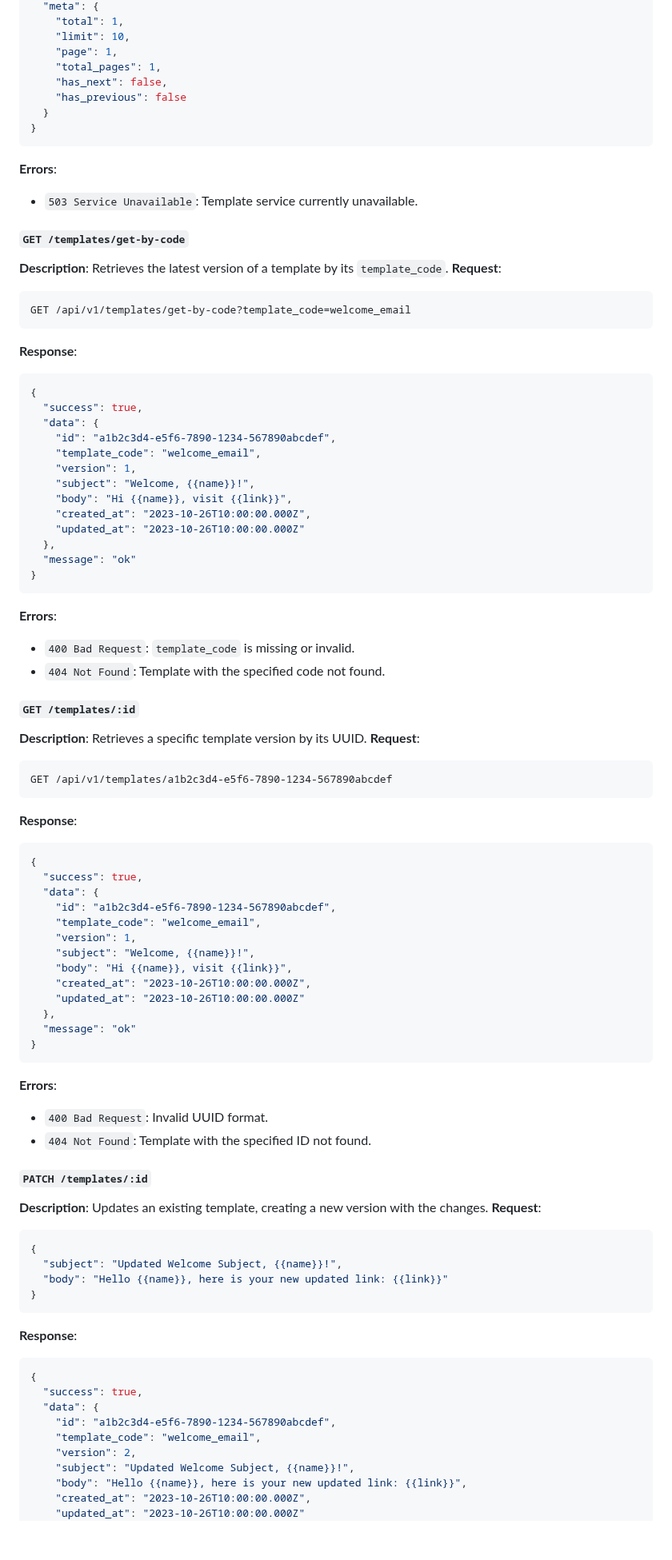
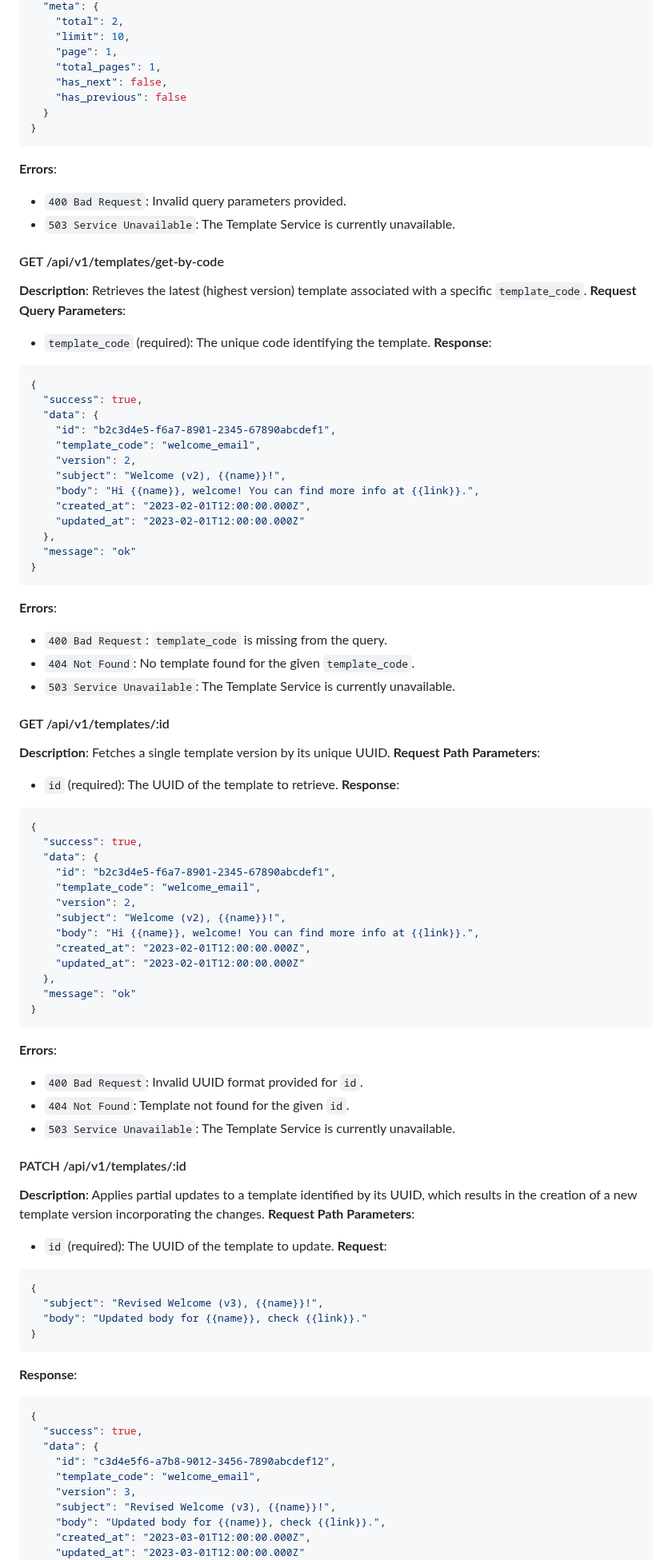
Before and after one commit to emmanueldev247/hng-stage4-task, a Markdown page: gateway/README.md, the part around one of its changes. Shown at 80% size. GitHub-like rendering; blank space fills up the shorter version.

Commit message:
docs: update README to enhance clarity and detail on API features and usage

````diff
--- a/gateway/README.md
+++ b/gateway/README.md
@@ -214,5 +243,5 @@ GET /api/v1/templates?template_code=welcome_email&page=1&limit=10
   "meta": {
-    "total": 1,
+    "total": 2,
     "limit": 10,
     "page": 1,
     "total_pages": 1,
@@ -221,80 +250,85 @@ GET /api/v1/templates?template_code=welcome_email&page=1&limit=10
   }
 }
 ```
+
 **Errors**:
--   `503 Service Unavailable`: Template service currently unavailable.
+-   `400 Bad Request`: Invalid query parameters provided.
+-   `503 Service Unavailable`: The Template Service is currently unavailable.
 
-#### `GET /templates/get-by-code`
-**Description**: Retrieves the latest version of a template by its `template_code`.
-**Request**:
-```
-GET /api/v1/templates/get-by-code?template_code=welcome_email
-```
+#### GET /api/v1/templates/get-by-code
+**Description**: Retrieves the latest (highest version) template associated with a specific `template_code`.
+**Request Query Parameters**:
+-   `template_code` (required): The unique code identifying the template.
 **Response**:
 ```json
 {
   "success": true,
   "data": {
-    "id": "a1b2c3d4-e5f6-7890-1234-567890abcdef",
+    "id": "b2c3d4e5-f6a7-8901-2345-67890abcdef1",
     "template_code": "welcome_email",
-    "version": 1,
-    "subject": "Welcome, {{name}}!",
-    "body": "Hi {{name}}, visit {{link}}",
-    "created_at": "2023-10-26T10:00:00.000Z",
-    "updated_at": "2023-10-26T10:00:00.000Z"
+    "version": 2,
+    "subject": "Welcome (v2), {{name}}!",
+    "body": "Hi {{name}}, welcome! You can find more info at {{link}}.",
+    "created_at": "2023-02-01T12:00:00.000Z",
+    "updated_at": "2023-02-01T12:00:00.000Z"
   },
   "message": "ok"
 }
 ```
+
 **Errors**:
--   `400 Bad Request`: `template_code` is missing or invalid.
--   `404 Not Found`: Template with the specified code not found.
+-   `400 Bad Request`: `template_code` is missing from the query.
+-   `404 Not Found`: No template found for the given `template_code`.
+-   `503 Service Unavailable`: The Template Service is currently unavailable.
 
-#### `GET /templates/:id`
-**Description**: Retrieves a specific template version by its UUID.
-**Request**:
-```
-GET /api/v1/templates/a1b2c3d4-e5f6-7890-1234-567890abcdef
-```
+#### GET /api/v1/templates/:id
+**Description**: Fetches a single template version by its unique UUID.
+**Request Path Parameters**:
+-   `id` (required): The UUID of the template to retrieve.
 **Response**:
 ```json
 {
   "success": true,
   "data": {
-    "id": "a1b2c3d4-e5f6-7890-1234-567890abcdef",
+    "id": "b2c3d4e5-f6a7-8901-2345-67890abcdef1",
     "template_code": "welcome_email",
-    "version": 1,
-    "subject": "Welcome, {{name}}!",
-    "body": "Hi {{name}}, visit {{link}}",
-    "created_at": "2023-10-26T10:00:00.000Z",
-    "updated_at": "2023-10-26T10:00:00.000Z"
+    "version": 2,
+    "subject": "Welcome (v2), {{name}}!",
+    "body": "Hi {{name}}, welcome! You can find more info at {{link}}.",
+    "created_at": "2023-02-01T12:00:00.000Z",
+    "updated_at": "2023-02-01T12:00:00.000Z"
   },
   "message": "ok"
 }
 ```
+
 **Errors**:
--   `400 Bad Request`: Invalid UUID format.
--   `404 Not Found`: Template with the specified ID not found.
+-   `400 Bad Request`: Invalid UUID format provided for `id`.
+-   `404 Not Found`: Template not found for the given `id`.
+-   `503 Service Unavailable`: The Template Service is currently unavailable.
 
-#### `PATCH /templates/:id`
-**Description**: Updates an existing template, creating a new version with the changes.
+#### PATCH /api/v1/templates/:id
+**Description**: Applies partial updates to a template identified by its UUID, which results in the creation of a new template version incorporating the changes.
+**Request Path Parameters**:
+-   `id` (required): The UUID of the template to update.
 **Request**:
 ```json
 {
-  "subject": "Updated Welcome Subject, {{name}}!",
-  "body": "Hello {{name}}, here is your new updated link: {{link}}"
+  "subject": "Revised Welcome (v3), {{name}}!",
+  "body": "Updated body for {{name}}, check {{link}}."
 }
 ```
+
 **Response**:
 ```json
 {
   "success": true,
   "data": {
-    "id": "a1b2c3d4-e5f6-7890-1234-567890abcdef",
+    "id": "c3d4e5f6-a7b8-9012-3456-7890abcdef12",
     "template_code": "welcome_email",
-    "version": 2,
-    "subject": "Updated Welcome Subject, {{name}}!",
-    "body": "Hello {{name}}, here is your new updated link: {{link}}",
-    "created_at": "2023-10-26T10:00:00.000Z",
-    "updated_at": "2023-10-26T10:00:00.000Z"
+    "version": 3,
+    "subject": "Revised Welcome (v3), {{name}}!",
+    "body": "Updated body for {{name}}, check {{link}}.",
+    "created_at": "2023-03-01T12:00:00.000Z",
+    "updated_at": "2023-03-01T12:00:00.000Z"
   },
````
Also changed, not shown: other parts of gateway/README.md (+218 -211 lines).
